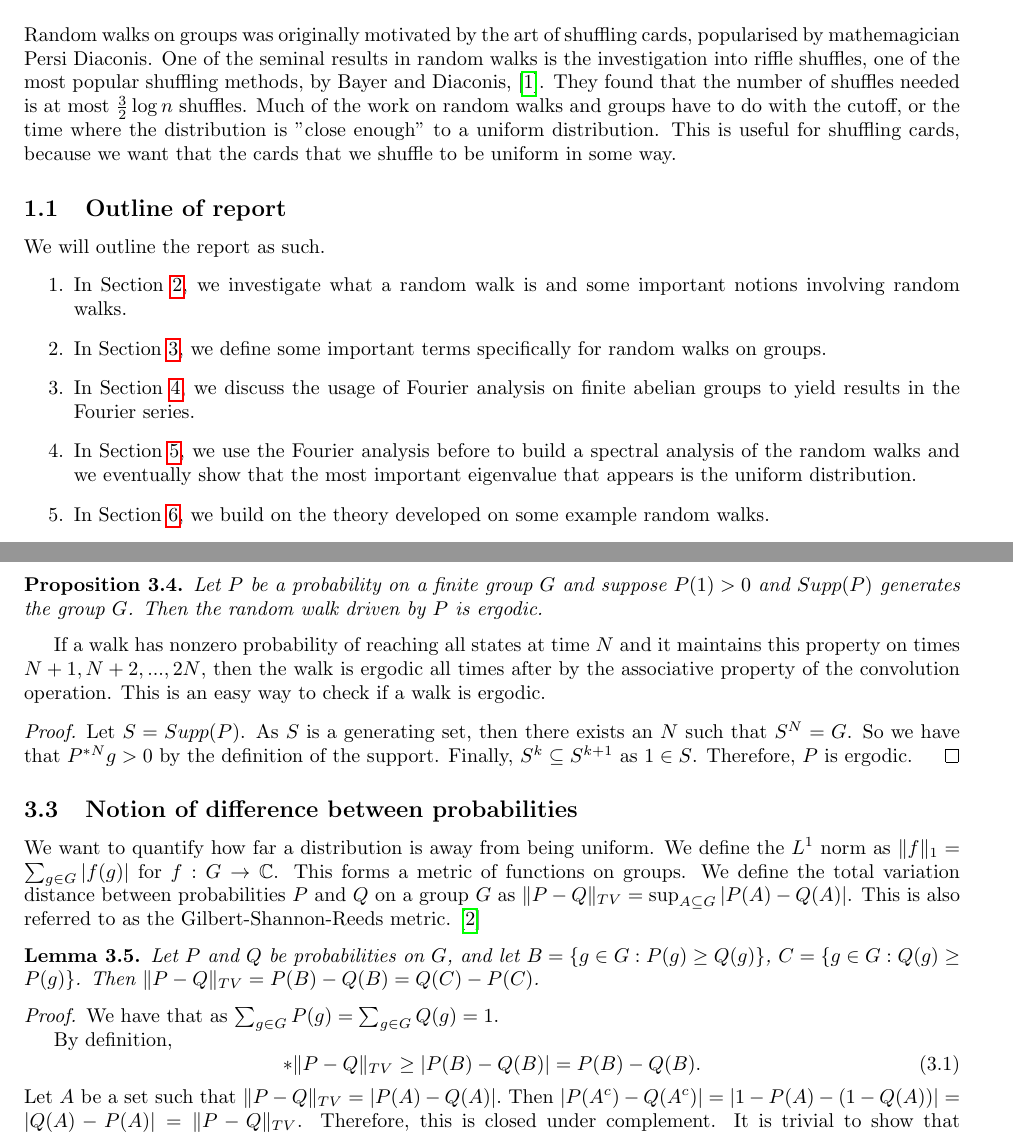
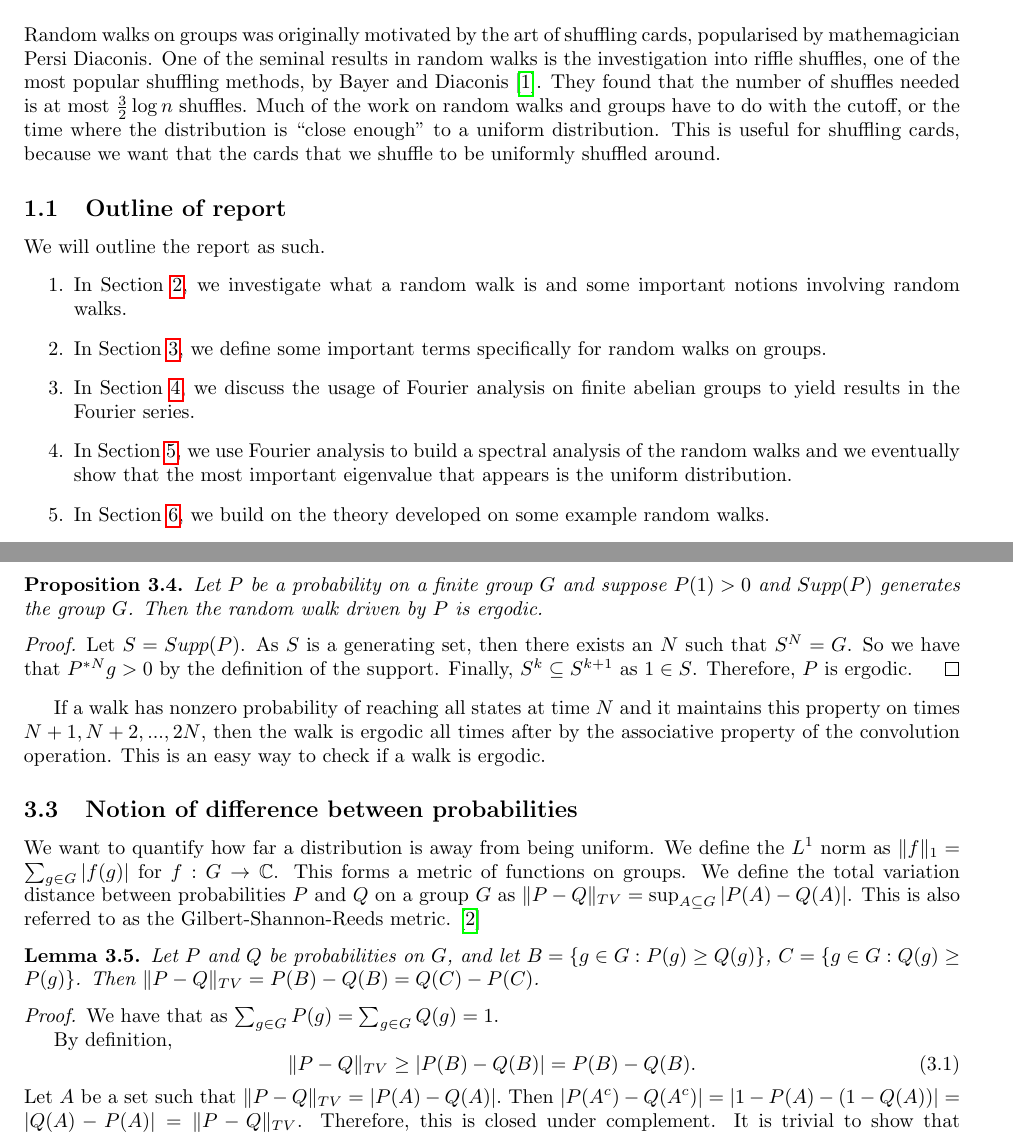
Before and after one commit to ErickLuu/Honours-Project-Notes, a LaTeX document (Notes/Representation Theory/Random walks on groups report.tex): two parts of pages 1 and 3 of 11, joined at a grey line, cut so that both start at the same text. Compiled offline with pdfLaTeX.

Commit message:
txs auto checkin

```diff
--- a/Notes/Representation Theory/Random walks on groups report.tex
+++ b/Notes/Representation Theory/Random walks on groups report.tex
@@ -57,14 +57,14 @@ maxbibnames=99
 
 \maketitle
 \section{Introduction}
-Random walks on groups was originally motivated by the art of shuffling cards, popularised by mathemagician Persi Diaconis. One of the seminal results in random walks is the investigation into riffle shuffles, one of the most popular shuffling methods, by Bayer and Diaconis, \cite{bayerTrailingDovetailShuffle1992}. They found that the number of shuffles needed is at most $\frac{3}{2} \log n$ shuffles. Much of the work on random walks and groups have to do with the cutoff, or the time where the distribution is "close enough" to a uniform distribution. This is useful for shuffling cards, because we want that the cards that we shuffle to be uniform in some way.
+Random walks on groups was originally motivated by the art of shuffling cards, popularised by mathemagician Persi Diaconis. One of the seminal results in random walks is the investigation into riffle shuffles, one of the most popular shuffling methods, by Bayer and Diaconis \cite{bayerTrailingDovetailShuffle1992}. They found that the number of shuffles needed is at most $\frac{3}{2} \log n$ shuffles. Much of the work on random walks and groups have to do with the cutoff, or the time where the distribution is ``close enough'' to a uniform distribution. This is useful for shuffling cards, because we want that the cards that we shuffle to be uniformly shuffled around.
 \subsection{Outline of report}
 We will outline the report as such.
 \begin{enumerate}
 	\item In \cref{sec:random walks}, we investigate what a random walk is and some important notions involving random walks.
 	\item In \cref{sec:defns}, we define some important terms specifically for random walks on groups.
 	\item In \cref{sec:Fourier Analysis}, we discuss the usage of Fourier analysis on finite abelian groups to yield results in the Fourier series.
-	\item In \cref{sec:spectral theory}, we use the Fourier analysis before to build a spectral analysis of the random walks and we eventually show that the most important eigenvalue that appears is the uniform distribution.
+	\item In \cref{sec:spectral theory}, we use Fourier analysis to build a spectral analysis of the random walks and we eventually show that the most important eigenvalue that appears is the uniform distribution.
 	\item In \cref{Examples}, we build on the theory developed on some example random walks.
 \end{enumerate}
 Much of the literature is focused on building bounds of the rate of convergence of some shuffles. There is a lot of representation theory but much of the work of establishing bounds is combinatorial in nature. We do not focus on the combinatorial aspects as much in the report, though we do have a short discussion on using combinatorics in the examples page.
@@ -157,11 +157,11 @@ For probability distributions on groups, we have some stronger statements. In fa
 	Let $P$ be a probability on a finite group $G$ and suppose $P(1) > 0$ and $Supp(P)$ generates the group $G$. Then the random walk driven by $P$ is ergodic.
 \end{proposition}
 
-If a walk has nonzero probability of reaching all states at time $N$ and it maintains this property on times $N+ 1, N + 2 , ..., 2N$, then the walk is ergodic all times after by the associative property of the convolution operation. This is an easy way to check if a walk is ergodic.
-
 \begin{proof}
 	Let $S = Supp(P)$. As $S$ is a generating set, then there exists an $N$ such that $S^N = G$. So we have that $P^{\ast N} g > 0$ by the definition of the support. Finally, $S^{k} \subseteq S^{k + 1}$ as $1 \in S$. Therefore, $P$ is ergodic.
 \end{proof}
+
+If a walk has nonzero probability of reaching all states at time $N$ and it maintains this property on times $N+ 1, N + 2 , ..., 2N$, then the walk is ergodic all times after by the associative property of the convolution operation. This is an easy way to check if a walk is ergodic.
 
 
 \subsection{Notion of difference between probabilities}
@@ -177,7 +177,7 @@ We define the total variation distance between probabilities $P$ and $Q$ on a gr
 
 
 	By definition,
-	\begin{equation}*
+	\begin{equation}
 		\|P - Q\|_{TV} \geq |P(B) - Q(B)| = P(B) - Q(B).
 	\end{equation}
 	Let $A$ be a set such that $\|P - Q\|_{TV} = |P(A) - Q(A)|.$ Then $|P(A^c) - Q(A^c)| = |1 - P(A) - (1 - Q(A))| = |Q(A) - P(A)| = \|P - Q \|_{TV}$. Therefore, this is closed under complement. It is trivial to show that $P(B) - Q(B) = |Q(A) - P(A)|$.
```
Also changed, not shown: Notes/Representation Theory/Random walks on groups report.tex (2 more changed lines).
